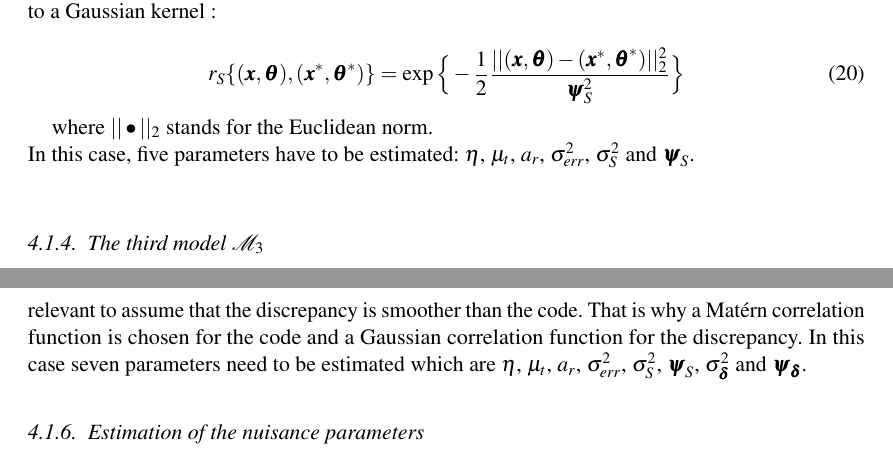
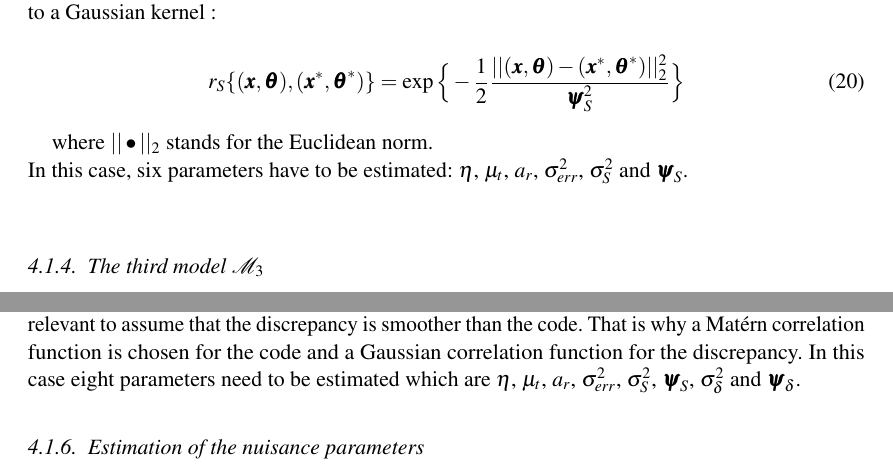
Before and after one commit to mathieucarmassi/J.SFDS-last-version-, a LaTeX document (articleSFDS.tex): two parts of pages 20 and 21 of 29 before the commit and two parts of pages 20 and 21 of 30 after it, joined at a grey line, cut so that both start at the same text. The pictures show the PDF file articleSFDS.pdf that the author committed with the source.

Commit message:
corrections de delta en gras page 20 et rectification du nombre de paramètres à caler selon le deuxième reviewer

```diff
--- a/articleSFDS.tex
+++ b/articleSFDS.tex
@@ -947,7 +947,7 @@ r_S\{(\boldsymbol{x},\boldsymbol{\theta}),(\boldsymbol{x}^*,\boldsymbol{\theta}^
 
 where $||\bullet||_2$ stands for the Euclidean norm.\newline
 % We have then added two parameters ($\sigma_1^2$ and $\boldsymbol{\psi}_1$) compared to the first model.
-In this case, five parameters have to be estimated\hc $\eta$, $\mu_t$, $a_r$, $\sigma_{err}^2$, $\sigma_S^2$ and $\boldsymbol{\psi}_S$. \newline
+In this case, six parameters have to be estimated\hc $\eta$, $\mu_t$, $a_r$, $\sigma_{err}^2$, $\sigma_S^2$ and $\boldsymbol{\psi}_S$. \newline
 
 \subsubsection{The third model $\mathcal{M}_3$}
 
@@ -964,7 +964,7 @@ vector parameter $\boldsymbol{\theta}$. We do not want any compensation into any
 % \end{equation*}
 
 \begin{equation}
-r_{\boldsymbol{\delta}}(\boldsymbol{x},\boldsymbol{x}^*)= \Big(1+\frac{\sqrt{5}||\boldsymbol{x}-\boldsymbol{x}^*||_2}{\boldsymbol{\psi}_{\boldsymbol{\delta}}}+\frac{5||\boldsymbol{x}-\boldsymbol{x}^*||_2^2}{3\boldsymbol{\psi}_{\boldsymbol{\delta}}^2}\Big)\exp\Big\{-\frac{\sqrt{5}||\boldsymbol{x}-\boldsymbol{x}^*||_2}{\boldsymbol{\psi}_{\boldsymbol{\delta}}}\Big\}.
+r_{\delta}(\boldsymbol{x},\boldsymbol{x}^*)= \Big(1+\frac{\sqrt{5}||\boldsymbol{x}-\boldsymbol{x}^*||_2}{\boldsymbol{\psi}_{\delta}}+\frac{5||\boldsymbol{x}-\boldsymbol{x}^*||_2^2}{3\boldsymbol{\psi}_{\delta}^2}\Big)\exp\Big\{-\frac{\sqrt{5}||\boldsymbol{x}-\boldsymbol{x}^*||_2}{\boldsymbol{\psi}_{\delta}}\Big\}.
 \label{eq:Matern52Ker}
 \end{equation}
 
@@ -972,7 +972,7 @@ In this case, there are also five parameters to estimate that are $\eta$, $\mu_t
 
 \subsubsection{The fourth model $\mathcal{M}_4$}
 
-This part focuses on a time consuming code with discrepancy. This model uses the same surrogate and discrepancy defined above. The two correlation function for the surrogate and the discrepancy were chosen with different regularity in order to distinguish the two Gaussian processes. It seems relevant to assume that the discrepancy is smoother than the code. That is why a Matérn correlation function is chosen for the code and a Gaussian correlation function for the discrepancy. In this case seven parameters need to be estimated which are $\eta$, $\mu_t$, $a_r$, $\sigma_{err}^2$, $\sigma_S^2$, $\boldsymbol{\psi}_S$, $\sigma_{\boldsymbol{\delta}}^2$ and $\boldsymbol{\psi}_{\boldsymbol{\delta}}$.
+This part focuses on a time consuming code with discrepancy. This model uses the same surrogate and discrepancy defined above. The two correlation function for the surrogate and the discrepancy were chosen with different regularity in order to distinguish the two Gaussian processes. It seems relevant to assume that the discrepancy is smoother than the code. That is why a Matérn correlation function is chosen for the code and a Gaussian correlation function for the discrepancy. In this case eight parameters need to be estimated which are $\eta$, $\mu_t$, $a_r$, $\sigma_{err}^2$, $\sigma_S^2$, $\boldsymbol{\psi}_S$, $\sigma_{\delta}^2$ and $\boldsymbol{\psi}_{\delta}$.
 %Referring to the equation \ref{eq:M3p} of $\mathcal{M}_4$ and considering the same hypotheses made in previous models, the equation that represents this case would be:
 
 % \begin{equation*}
```
Also changed, not shown: articleSFDS.pdf, articleSFDS.tex (6 more changed lines).
